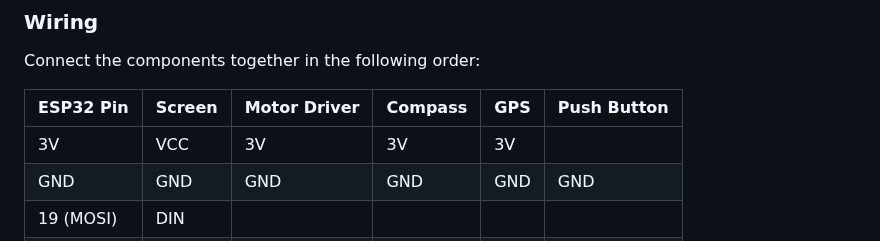
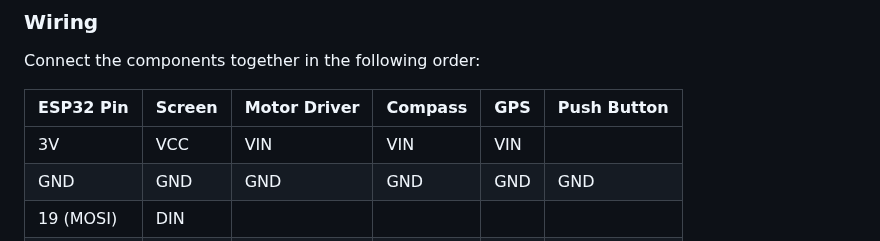
Before and after one commit to modem-works/terra, a Markdown page: README.md, the part around the change. Drawn GitHub-style.

```diff
--- a/README.md
+++ b/README.md
@@ -77,7 +77,7 @@ Connect the components together in the following order:
 
 | ESP32 Pin | Screen | Motor Driver | Compass | GPS | Push Button |
 | --------- | ------ | ------------ | ------- | --- | ----------- |
-| 3V        | VCC    | 3V           | 3V      | 3V  |             |
+| 3V        | VCC    | VIN          | VIN     | VIN |             |
 | GND       | GND    | GND          | GND     | GND | GND         |
 | 19 (MOSI) | DIN    |              |         |     |             |
 | 4 (A5)    | RST    |              |         |     |             |
```
